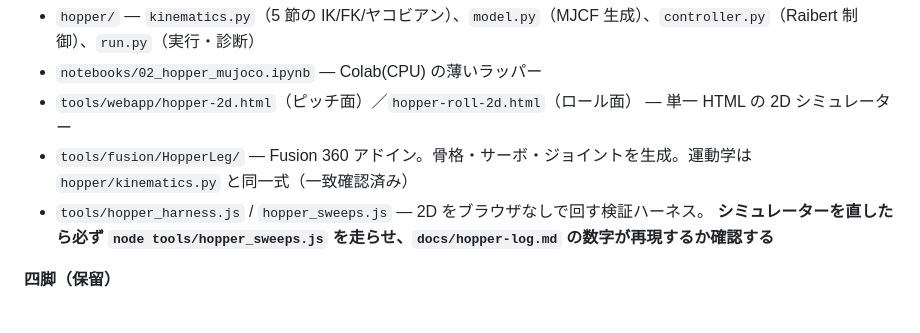
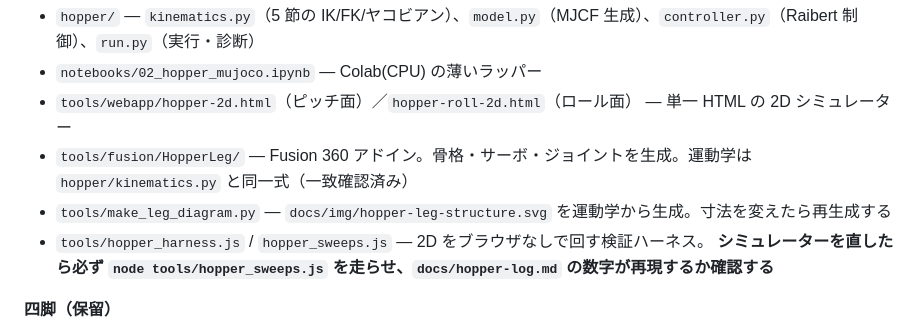
Before and after one commit to yosihitoyasudasub/quadleg-rl, a Markdown page: AGENTS.md, the part around the change. Drawn GitHub-style.

```diff
--- a/AGENTS.md
+++ b/AGENTS.md
@@ -20,6 +20,7 @@ Colab で Go1 が歩くところまでは動いている。2026-09-06 の派生
 - `notebooks/02_hopper_mujoco.ipynb` — Colab(CPU) の薄いラッパー
 - `tools/webapp/hopper-2d.html`（ピッチ面）／`hopper-roll-2d.html`（ロール面） — 単一 HTML の 2D シミュレーター
 - `tools/fusion/HopperLeg/` — Fusion 360 アドイン。骨格・サーボ・ジョイントを生成。運動学は `hopper/kinematics.py` と同一式（一致確認済み）
+- `tools/make_leg_diagram.py` — `docs/img/hopper-leg-structure.svg` を運動学から生成。寸法を変えたら再生成する
 - `tools/hopper_harness.js` / `hopper_sweeps.js` — 2D をブラウザなしで回す検証ハーネス。
   **シミュレーターを直したら必ず `node tools/hopper_sweeps.js` を走らせ、`docs/hopper-log.md` の数字が再現するか確認する**
 
```
Also changed, not shown: docs/hopper-mechanical-spec.md (+4 -0 lines), docs/img/hopper-leg-structure.png (added), 2 other files.
